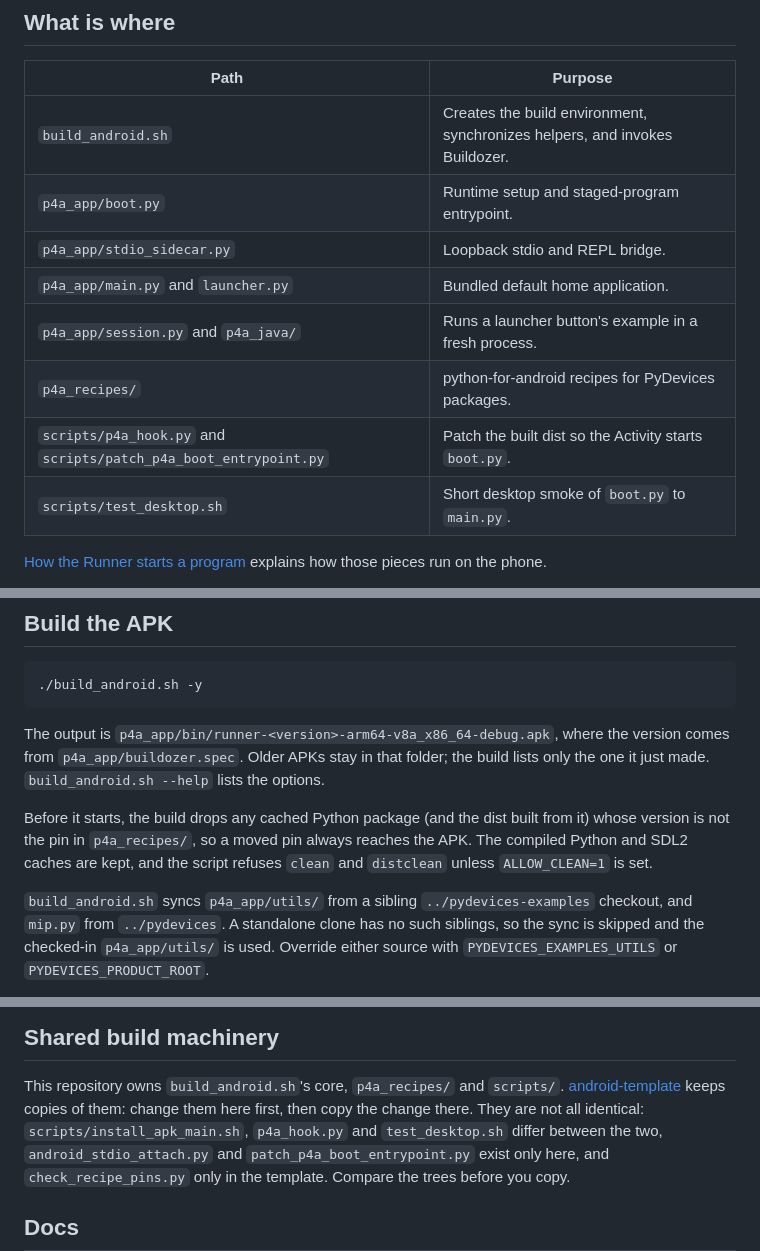
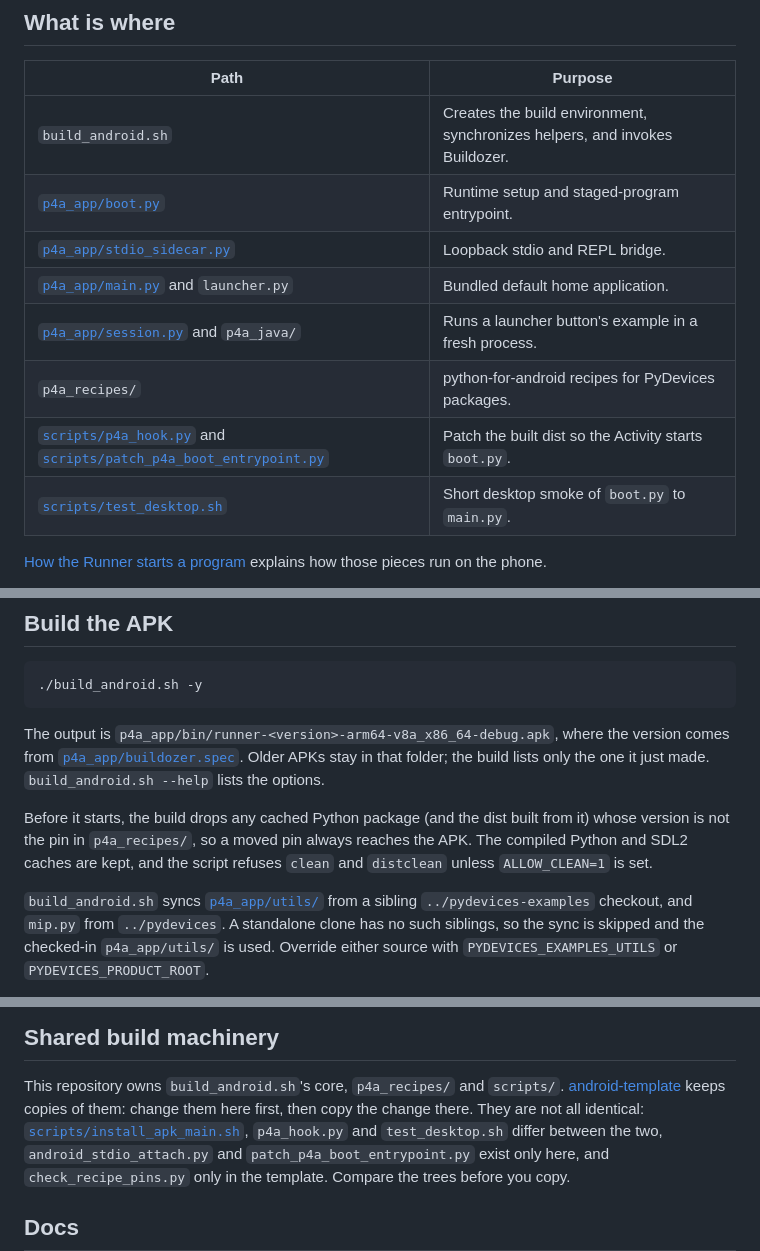
Before and after one commit to PyDevices/android-runner, a Markdown page: CONTRIBUTING.md, 3 parts joined by grey strips. Drawn GitHub-style.

Commit message:
Docs: link the repo paths the prose names (#46)

````diff
--- a/CONTRIBUTING.md
+++ b/CONTRIBUTING.md
@@ -12,13 +12,13 @@ larger than a fix.
 | Path | Purpose |
 |---|---|
 | `build_android.sh` | Creates the build environment, synchronizes helpers, and invokes Buildozer. |
-| `p4a_app/boot.py` | Runtime setup and staged-program entrypoint. |
-| `p4a_app/stdio_sidecar.py` | Loopback stdio and REPL bridge. |
-| `p4a_app/main.py` and `launcher.py` | Bundled default home application. |
-| `p4a_app/session.py` and `p4a_java/` | Runs a launcher button's example in a fresh process. |
+| [`p4a_app/boot.py`](p4a_app/boot.py) | Runtime setup and staged-program entrypoint. |
+| [`p4a_app/stdio_sidecar.py`](p4a_app/stdio_sidecar.py) | Loopback stdio and REPL bridge. |
+| [`p4a_app/main.py`](p4a_app/main.py) and `launcher.py` | Bundled default home application. |
+| [`p4a_app/session.py`](p4a_app/session.py) and `p4a_java/` | Runs a launcher button's example in a fresh process. |
 | `p4a_recipes/` | python-for-android recipes for PyDevices packages. |
-| `scripts/p4a_hook.py` and `scripts/patch_p4a_boot_entrypoint.py` | Patch the built dist so the Activity starts `boot.py`. |
-| `scripts/test_desktop.sh` | Short desktop smoke of `boot.py` to `main.py`. |
+| [`scripts/p4a_hook.py`](scripts/p4a_hook.py) and [`scripts/patch_p4a_boot_entrypoint.py`](scripts/patch_p4a_boot_entrypoint.py) | Patch the built dist so the Activity starts `boot.py`. |
+| [`scripts/test_desktop.sh`](scripts/test_desktop.sh) | Short desktop smoke of `boot.py` to `main.py`. |
 
 [How the Runner starts a program](docs/how-it-works/index.md) explains how
 those pieces run on the phone.
@@ -46,7 +46,7 @@ seconds, checking that a timer fires.
 ```
 
 The output is `p4a_app/bin/runner-<version>-arm64-v8a_x86_64-debug.apk`, where
-the version comes from `p4a_app/buildozer.spec`. Older APKs stay in that
+the version comes from [`p4a_app/buildozer.spec`](p4a_app/buildozer.spec). Older APKs stay in that
 folder; the build lists only the one it just made. `build_android.sh --help`
 lists the options.
 
@@ -55,7 +55,7 @@ from it) whose version is not the pin in `p4a_recipes/`, so a moved pin always
 reaches the APK. The compiled Python and SDL2 caches are kept, and the script
 refuses `clean` and `distclean` unless `ALLOW_CLEAN=1` is set.
 
-`build_android.sh` syncs `p4a_app/utils/` from a sibling `../pydevices-examples`
+`build_android.sh` syncs [`p4a_app/utils/`](p4a_app/utils/) from a sibling `../pydevices-examples`
 checkout, and `mip.py` from `../pydevices`. A standalone clone has no such
 siblings, so the sync is skipped and the checked-in `p4a_app/utils/` is used.
 Override either source with `PYDEVICES_EXAMPLES_UTILS` or
@@ -95,7 +95,7 @@ Releases as `pydevices-runner-debug.apk`. That is the file
 This repository owns `build_android.sh`'s core, `p4a_recipes/` and `scripts/`.
 [android-template](https://github.com/PyDevices/android-template) keeps copies
 of them: change them here first, then copy the change there. They are not all
-identical: `scripts/install_apk_main.sh`, `p4a_hook.py` and `test_desktop.sh`
+identical: [`scripts/install_apk_main.sh`](scripts/install_apk_main.sh), `p4a_hook.py` and `test_desktop.sh`
 differ between the two, `android_stdio_attach.py` and
 `patch_p4a_boot_entrypoint.py` exist only here, and `check_recipe_pins.py` only
 in the template. Compare the trees before you copy.
````
